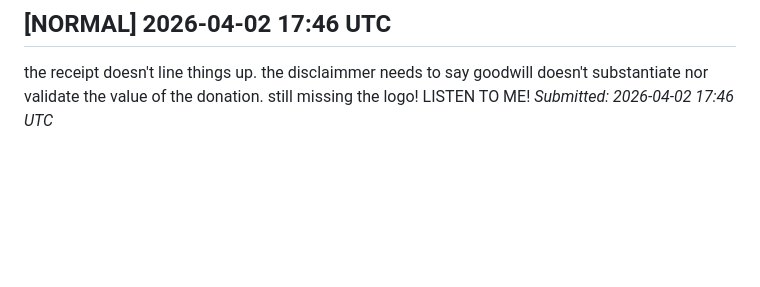
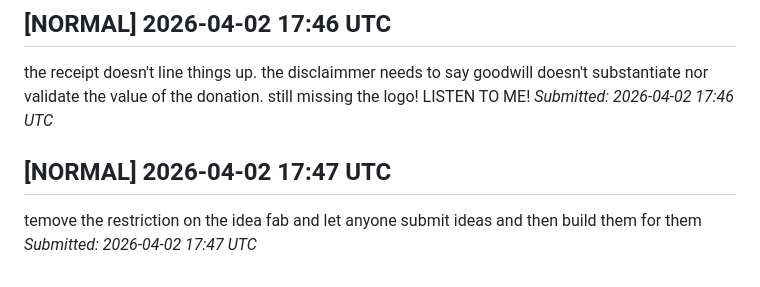
Before and after one commit to rallytasks/goodwill, a Markdown page: CONSIDER_FOR_ROADMAP.md, the part around the change. Drawn GitHub-style; blank space fills up the shorter version.

Commit message:
feat: add CONSIDER_FOR_ROADMAP.md item (normal)

```diff
--- a/CONSIDER_FOR_ROADMAP.md
+++ b/CONSIDER_FOR_ROADMAP.md
@@ -46,3 +46,7 @@ _Submitted: 2026-04-02 17:45 UTC_
 ## [NORMAL] 2026-04-02 17:46 UTC
 the receipt doesn't line things up. the disclaimmer needs to say goodwill doesn't substantiate nor validate the value of the donation. still missing the logo! LISTEN TO ME!
 _Submitted: 2026-04-02 17:46 UTC_
+
+## [NORMAL] 2026-04-02 17:47 UTC
+temove the restriction on the idea fab and let anyone submit ideas and then build them for them
+_Submitted: 2026-04-02 17:47 UTC_
```
